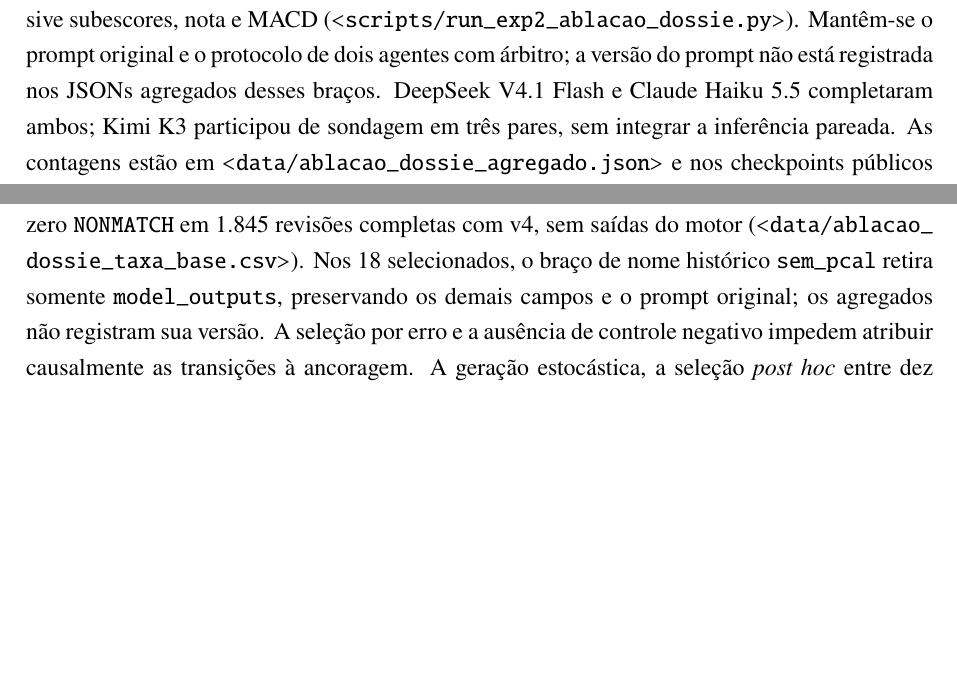
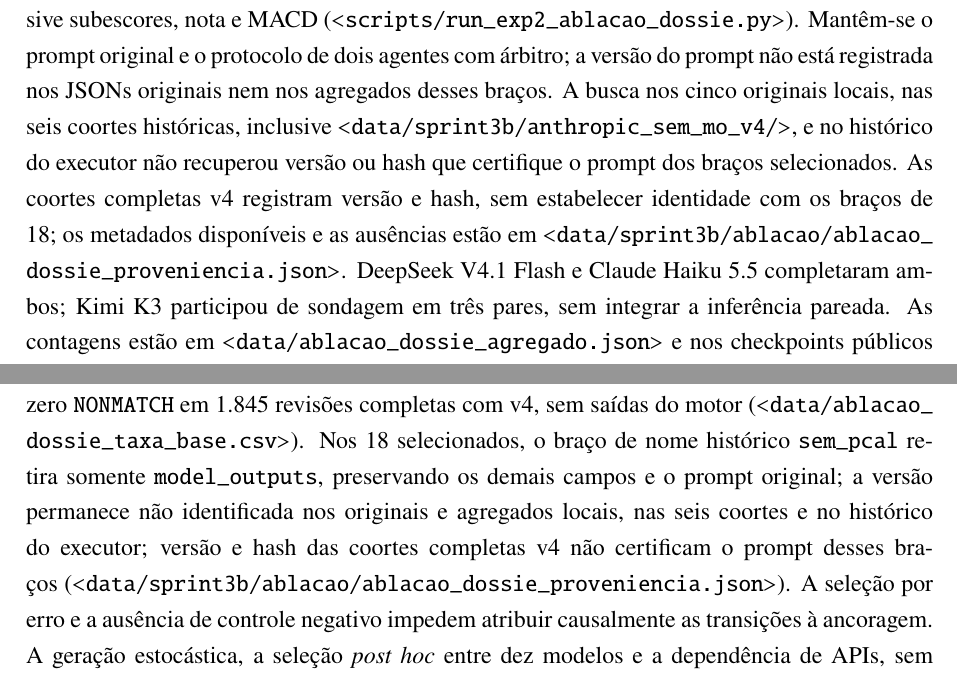
Before and after one commit to marco-jardim/phd-research, a LaTeX thesis (text/latex/tese.tex, which reads text/latex/conclusao.tex, text/latex/estudo4_gzcmd.tex): two parts of pages 141 and 191 of 252, joined at a grey line, cut so that both start at the same text, the shorter picture padded with empty space. Compiled offline with pdfLaTeX.

Commit message:
text: registra busca do prompt dos bracos selecionados

```diff
--- a/text/latex/conclusao.tex
+++ b/text/latex/conclusao.tex
@@ -56,7 +56,7 @@
 
 A calibração absoluta, a ancoragem do revisor e a ausência de validação externa delimitam a generalização do GZ-CMD (Seção~\ref{sec:e4-limitacoes}). PAR~=~1 é definido pelo corte, com zero FP acima dele por construção. A reutilização das coortes e as chamadas novas estão descritas na Seção~\ref{sec:e4-arranjo-metodo}; a avaliação não é prospectiva. O enquadramento sequencial foi escolhido \textit{a posteriori}. O registro interno antecedeu a S3, mas não essa escolha, e o código inicialmente registrado não está disponível no histórico; os desvios estão documentados no Estudo~4. As proporções do revisor, estimadas com denominadores pequenos e pares mais fáceis, não se transferiram como previsto à região abaixo do corte. Nem P-Platt nem o comparador sem recalibração podem tornar-se resultado principal sem novo registro. Os indicadores de encerramento por óbito integram QW1, ablação e comparação com a nota $\geq 8$, constituindo vazamento de alvo ausente do GZ-CMD (Seções~\ref{sec:e2-limitacoes} e~\ref{sec:e3-limitacoes}). A sensibilidade à retirada desses indicadores e à partição por REFREC consta do Apêndice~\ref{ap:sensibilidade}; a ablação das medidas contínuas permanece sem essa reavaliação.
 
-A revisão assistida acrescenta limitações próprias (Seção~\ref{sec:e4-limitacoes}). O dossiê contém 14 dos 29 subescores, sem penalidade por nome comum da mãe, inversões de data e UF, embora as instruções solicitem evidência ausente (\path{data/dossie_campos_enviados.csv}). A ablação não distingue ancoragem de abstenção generalizada: DeepSeek V4.1 Flash teve zero \texttt{NONMATCH} em 1.845 revisões completas com v4, sem saídas do motor (\path{data/ablacao_dossie_taxa_base.csv}). Nos 18 selecionados, o braço de nome histórico \texttt{sem\_pcal} retira somente \texttt{model\_outputs}, preservando os demais campos e o prompt original; os agregados não registram sua versão. A seleção por erro e a ausência de controle negativo impedem atribuir causalmente as transições à ancoragem. A geração estocástica, a seleção \textit{post hoc} entre dez modelos e a dependência de APIs, sem snapshot imutável, limitam a transferência. Não houve exercício independente de auditoria das justificativas. O envio a provedores externos também permanece sujeito à limitação ética da Seção~\ref{sec:dados-acesso-etica}: a aplicabilidade das disposições da LGPD a essas transferências não foi objeto de análise específica nos pareceres.
+A revisão assistida acrescenta limitações próprias (Seção~\ref{sec:e4-limitacoes}). O dossiê contém 14 dos 29 subescores, sem penalidade por nome comum da mãe, inversões de data e UF, embora as instruções solicitem evidência ausente (\path{data/dossie_campos_enviados.csv}). A ablação não distingue ancoragem de abstenção generalizada: DeepSeek V4.1 Flash teve zero \texttt{NONMATCH} em 1.845 revisões completas com v4, sem saídas do motor (\path{data/ablacao_dossie_taxa_base.csv}). Nos 18 selecionados, o braço de nome histórico \texttt{sem\_pcal} retira somente \texttt{model\_outputs}, preservando os demais campos e o prompt original; a versão permanece não identificada nos originais e agregados locais, nas seis coortes e no histórico do executor; versão e hash das coortes completas v4 não certificam o prompt desses braços (\path{data/sprint3b/ablacao/ablacao_dossie_proveniencia.json}). A seleção por erro e a ausência de controle negativo impedem atribuir causalmente as transições à ancoragem. A geração estocástica, a seleção \textit{post hoc} entre dez modelos e a dependência de APIs, sem snapshot imutável, limitam a transferência. Não houve exercício independente de auditoria das justificativas. O envio a provedores externos também permanece sujeito à limitação ética da Seção~\ref{sec:dados-acesso-etica}: a aplicabilidade das disposições da LGPD a essas transferências não foi objeto de análise específica nos pareceres.
 
 Nos cenários de sensibilidade humana de 0,95, 0,99 e 1,00, a amplitude máxima da sensibilidade total foi de 0,73 ponto percentual na revisão integral e de 0,53 nas estratégias de carga reduzida, sem inversão de ordem entre estratégias com a mesma carga humana (Seção~\ref{sec:e4-sensibilidade-humana}). Esses limites decorrem da construção dos cenários, pois 5\% de erro sobre os 36 PAR~=~2 abaixo do corte, entre 247 vínculos, não ultrapassa 0,73 ponto percentual, e não constituem achado empírico. As perdas são de cobertura, não de erro humano: os vínculos não recuperados não chegam ao revisor. A sensibilidade humana real não foi medida; os 5\% de erro vêm da configuração, e a especificidade humana é tratada como perfeita, sem modelar FP humanos, inclusive na conta de custos, embora a política adote proporção de erro humano de 0,05. Essas hipóteses não eliminam os FP automáticos observados de P.
 
--- a/text/latex/estudo4_gzcmd.tex
+++ b/text/latex/estudo4_gzcmd.tex
@@ -437,7 +437,7 @@
 
 Os falsos negativos compartilhados pelos três revisores que receberam o mesmo dossiê motivaram a investigação de uma hipótese distinta da insuficiência da evidência de identificação: a apresentação das saídas do motor poderia induzir ancoragem na decisão previamente calculada, reduzindo a independência da revisão assistida. O grupo \texttt{model\_outputs} reúne a probabilidade calibrada (\texttt{p\_cal}), a decisão de base (\texttt{base\_choice}), a banda de confiança (\texttt{band}), o valor esperado da revisão (\texttt{evr}), a indicação de regra de guarda (\texttt{guardrail}) e sua justificativa (\texttt{guardrail\_reason}). Na calibração histórica, \texttt{p\_cal} é uma função monótona da nota do comparador, enquanto os demais campos também podem transmitir informação sobre a probabilidade ou a decisão do motor, compondo possíveis referências para o julgamento do revisor.
 
-Foram selecionados 18 vínculos que, na vigilância, receberam \texttt{NONMATCH} de pelo menos dois dos três revisores originais; nove foram rejeitados pelos três. Cada potencial par foi submetido ao controle com dossiê completo e ao braço de nome histórico \texttt{sem\_pcal}: a função \texttt{ablate()} retira somente o grupo \texttt{model\_outputs}, preservando os demais campos, inclusive subescores, nota e MACD (\path{scripts/run_exp2_ablacao_dossie.py}). Mantêm-se o prompt original e o protocolo de dois agentes com árbitro; a versão do prompt não está registrada nos JSONs agregados desses braços. DeepSeek V4.1 Flash e Claude Haiku 5.5 completaram ambos; Kimi K3 participou de sondagem em três pares, sem integrar a inferência pareada. As contagens estão em \path{data/ablacao_dossie_agregado.json} e nos checkpoints públicos agregados \path{data/sprint3b/ablacao/*_agregado.json}, sem identificadores individuais \cite{Jardim2026phdrepo}.
+Foram selecionados 18 vínculos que, na vigilância, receberam \texttt{NONMATCH} de pelo menos dois dos três revisores originais; nove foram rejeitados pelos três. Cada potencial par foi submetido ao controle com dossiê completo e ao braço de nome histórico \texttt{sem\_pcal}: a função \texttt{ablate()} retira somente o grupo \texttt{model\_outputs}, preservando os demais campos, inclusive subescores, nota e MACD (\path{scripts/run_exp2_ablacao_dossie.py}). Mantêm-se o prompt original e o protocolo de dois agentes com árbitro; a versão do prompt não está registrada nos JSONs originais nem nos agregados desses braços. A busca nos cinco originais locais, nas seis coortes históricas, inclusive \path{data/sprint3b/anthropic_sem_mo_v4/}, e no histórico do executor não recuperou versão ou hash que certifique o prompt dos braços selecionados. As coortes completas v4 registram versão e hash, sem estabelecer identidade com os braços de 18; os metadados disponíveis e as ausências estão em \path{data/sprint3b/ablacao/ablacao_dossie_proveniencia.json}. DeepSeek V4.1 Flash e Claude Haiku 5.5 completaram ambos; Kimi K3 participou de sondagem em três pares, sem integrar a inferência pareada. As contagens estão em \path{data/ablacao_dossie_agregado.json} e nos checkpoints públicos agregados \path{data/sprint3b/ablacao/*_agregado.json}, sem identificadores individuais \cite{Jardim2026phdrepo}.
 
 A comparação pareada utilizou o teste de McNemar exato bilateral, tendo como desfecho primário a decisão de vínculo (\texttt{MATCH}) em oposição às demais decisões, sem ajuste de multiplicidade. A passagem de \texttt{NONMATCH} para inconclusivo (\texttt{UNSURE}) foi contabilizada separadamente, pois retira a rejeição explícita do vínculo, mas não constitui reconhecimento correto do vínculo. A Tabela~\ref{tab:cap8-ablacao-dossie} distingue essas transições e apresenta a concordância entre o braço controle e a execução original, que avalia repetibilidade neste subconjunto, não acurácia no lote completo.
 
```
Also changed, not shown: text/latex/estudo4_gzcmd.tex (2 more changed lines).
